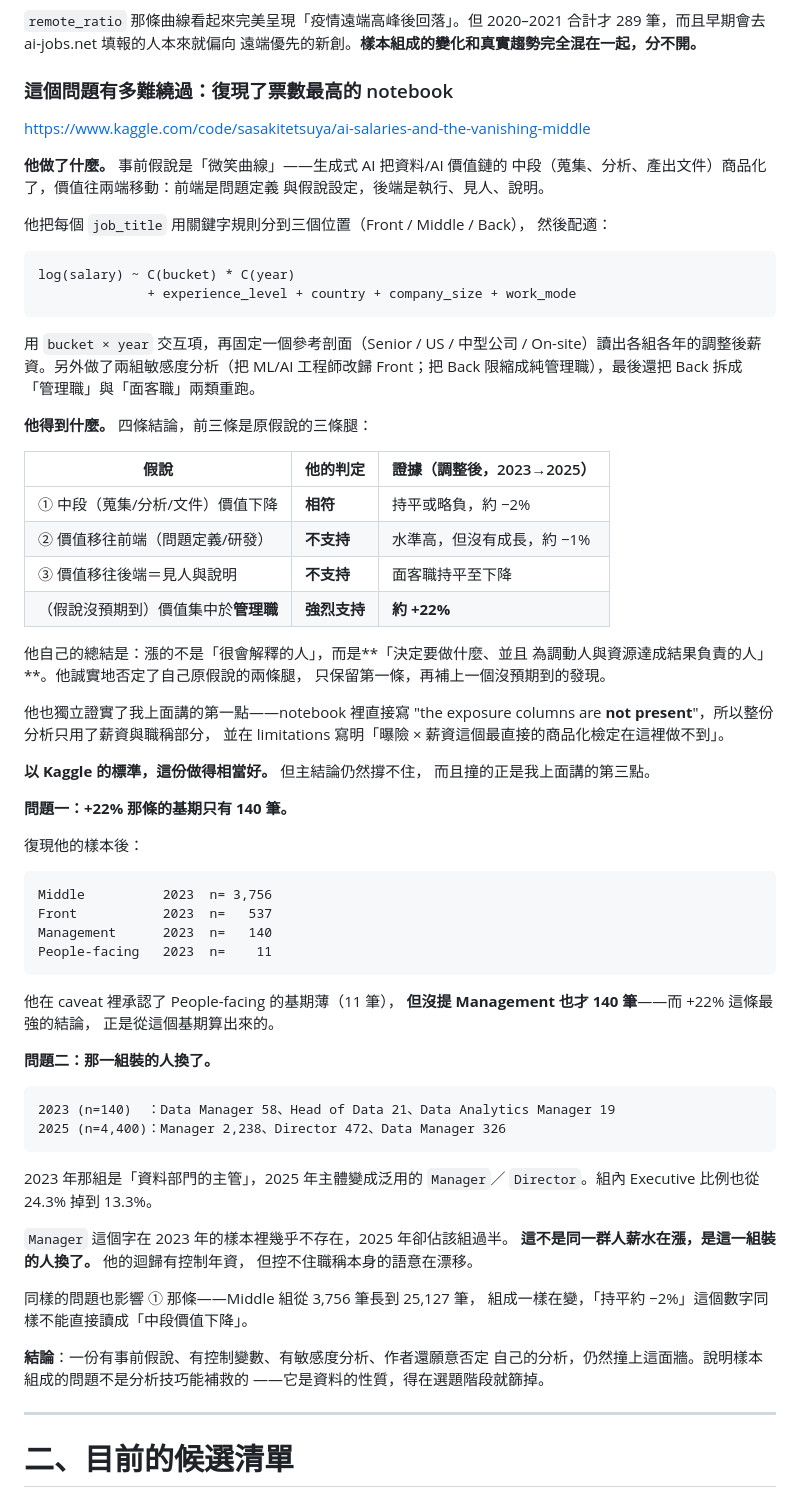
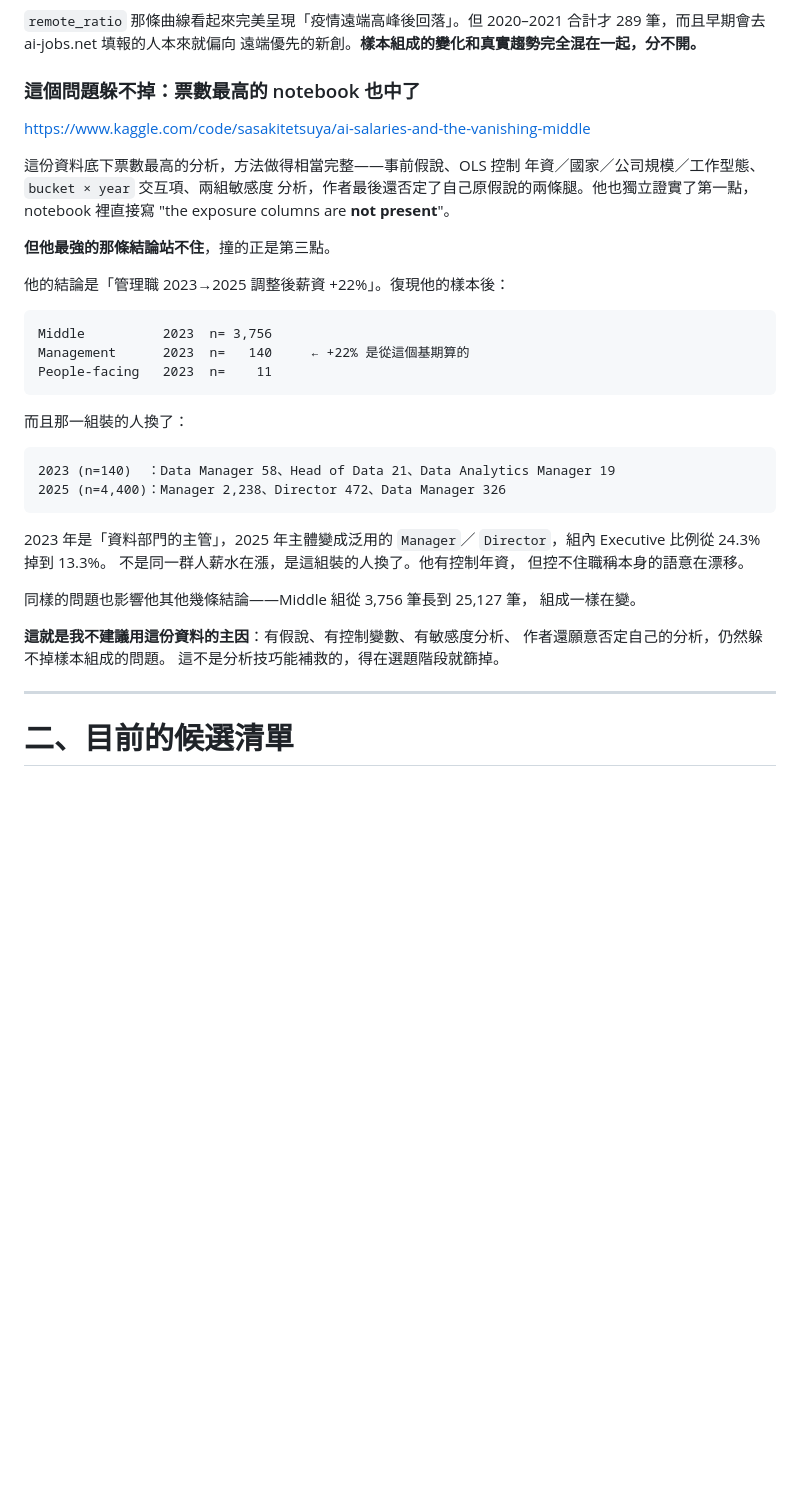
Before and after one commit to jambochen/analyze, a Markdown page: docs/team-briefing.md, the part around the change. Rendered like a GitHub page; blank space fills up the shorter version.

Commit message:
docs: 縮短第三方 notebook 一節，改以論證為主軸
原本完整複述了對方的假說、模型設定與四條記分卡，寫成了他那份分析的
摘要。但這節的作用是支撐「這份資料不適合」的論斷，組員不需要知道
微笑曲線假說的內容。

改為只保留論證所需：他的方法做得完整、他獨立證實了曝險欄位不存在、
他最強的結論因基期 140 筆與組內成分漂移而站不住。
結論收在資料的問題不是分析技巧能補救的。

56 行縮為 39 行。

Co-Authored-By: Claude Opus 5 <noreply@anthropic.com>

````diff
--- a/docs/team-briefing.md
+++ b/docs/team-briefing.md
@@ -170,82 +170,43 @@ work_year   筆數     remote_ratio 均值
 2020–2021 合計才 289 筆，而且早期會去 ai-jobs.net 填報的人本來就偏向
 遠端優先的新創。**樣本組成的變化和真實趨勢完全混在一起，分不開。**
 
-### 這個問題有多難繞過：復現了票數最高的 notebook
+### 這個問題躲不掉：票數最高的 notebook 也中了
 
 https://www.kaggle.com/code/sasakitetsuya/ai-salaries-and-the-vanishing-middle
 
-**他做了什麼。** 事前假說是「微笑曲線」——生成式 AI 把資料/AI 價值鏈的
-中段（蒐集、分析、產出文件）商品化了，價值往兩端移動：前端是問題定義
-與假說設定，後端是執行、見人、說明。
+這份資料底下票數最高的分析，方法做得相當完整——事前假說、OLS 控制
+年資／國家／公司規模／工作型態、`bucket × year` 交互項、兩組敏感度
+分析，作者最後還否定了自己原假說的兩條腿。他也獨立證實了第一點，
+notebook 裡直接寫 "the exposure columns are **not present**"。
 
-他把每個 `job_title` 用關鍵字規則分到三個位置（Front / Middle / Back），
-然後配適：
+**但他最強的那條結論站不住**，撞的正是第三點。
 
-```
-log(salary) ~ C(bucket) * C(year)
-              + experience_level + country + company_size + work_mode
-```
-
-用 `bucket × year` 交互項，再固定一個參考剖面（Senior / US / 中型公司 /
-On-site）讀出各組各年的調整後薪資。另外做了兩組敏感度分析（把 ML/AI
-工程師改歸 Front；把 Back 限縮成純管理職），最後還把 Back 拆成
-「管理職」與「面客職」兩類重跑。
-
-**他得到什麼。** 四條結論，前三條是原假說的三條腿：
-
-| 假說 | 他的判定 | 證據（調整後，2023→2025） |
-|---|---|---|
-| ① 中段（蒐集/分析/文件）價值下降 | **相符** | 持平或略負，約 −2% |
-| ② 價值移往前端（問題定義/研發） | **不支持** | 水準高，但沒有成長，約 −1% |
-| ③ 價值移往後端＝見人與說明 | **不支持** | 面客職持平至下降 |
-| （假說沒預期到）價值集中於**管理職** | **強烈支持** | **約 +22%** |
-
-他自己的總結是：漲的不是「很會解釋的人」，而是**「決定要做什麼、並且
-為調動人與資源達成結果負責的人」**。他誠實地否定了自己原假說的兩條腿，
-只保留第一條，再補上一個沒預期到的發現。
-
-他也獨立證實了我上面講的第一點——notebook 裡直接寫 "the exposure
-columns are **not present**"，所以整份分析只用了薪資與職稱部分，
-並在 limitations 寫明「曝險 × 薪資這個最直接的商品化檢定在這裡做不到」。
-
-**以 Kaggle 的標準，這份做得相當好。** 但主結論仍然撐不住，
-而且撞的正是我上面講的第三點。
-
-**問題一：+22% 那條的基期只有 140 筆。**
-
-復現他的樣本後：
+他的結論是「管理職 2023→2025 調整後薪資 +22%」。復現他的樣本後：
 
 ```
 Middle          2023  n= 3,756
-Front           2023  n=   537
-Management      2023  n=   140
+Management      2023  n=   140     ← +22% 是從這個基期算的
 People-facing   2023  n=    11
 ```
 
-他在 caveat 裡承認了 People-facing 的基期薄（11 筆），
-**但沒提 Management 也才 140 筆**——而 +22% 這條最強的結論，
-正是從這個基期算出來的。
-
-**問題二：那一組裝的人換了。**
+而且那一組裝的人換了：
 
 ```
 2023 (n=140)  ：Data Manager 58、Head of Data 21、Data Analytics Manager 19
 2025 (n=4,400)：Manager 2,238、Director 472、Data Manager 326
 ```
 
-2023 年那組是「資料部門的主管」，2025 年主體變成泛用的 `Manager`／
-`Director`。組內 Executive 比例也從 24.3% 掉到 13.3%。
-
-`Manager` 這個字在 2023 年的樣本裡幾乎不存在，2025 年卻佔該組過半。
-**這不是同一群人薪水在漲，是這一組裝的人換了。** 他的迴歸有控制年資，
+2023 年是「資料部門的主管」，2025 年主體變成泛用的 `Manager`／
+`Director`，組內 Executive 比例從 24.3% 掉到 13.3%。
+不是同一群人薪水在漲，是這組裝的人換了。他有控制年資，
 但控不住職稱本身的語意在漂移。
 
-同樣的問題也影響 ① 那條——Middle 組從 3,756 筆長到 25,127 筆，
-組成一樣在變，「持平約 −2%」這個數字同樣不能直接讀成「中段價值下降」。
+同樣的問題也影響他其他幾條結論——Middle 組從 3,756 筆長到 25,127 筆，
+組成一樣在變。
 
-**結論**：一份有事前假說、有控制變數、有敏感度分析、作者還願意否定
-自己的分析，仍然撞上這面牆。說明樣本組成的問題不是分析技巧能補救的
-——它是資料的性質，得在選題階段就篩掉。
+**這就是我不建議用這份資料的主因**：有假說、有控制變數、有敏感度分析、
+作者還願意否定自己的分析，仍然躲不掉樣本組成的問題。
+這不是分析技巧能補救的，得在選題階段就篩掉。
 
 ---
 
````
